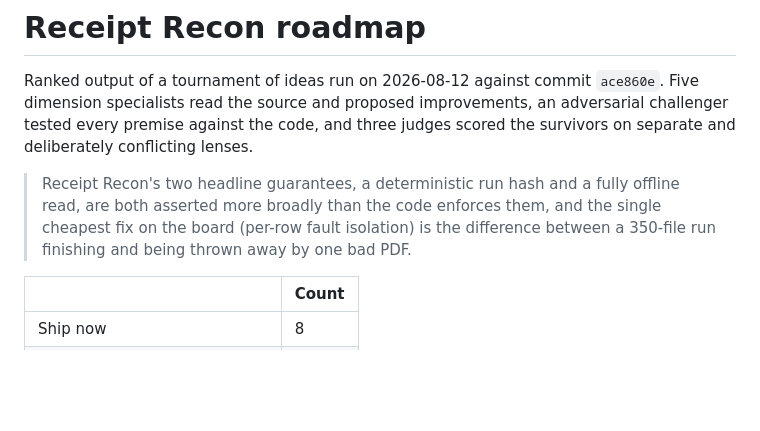
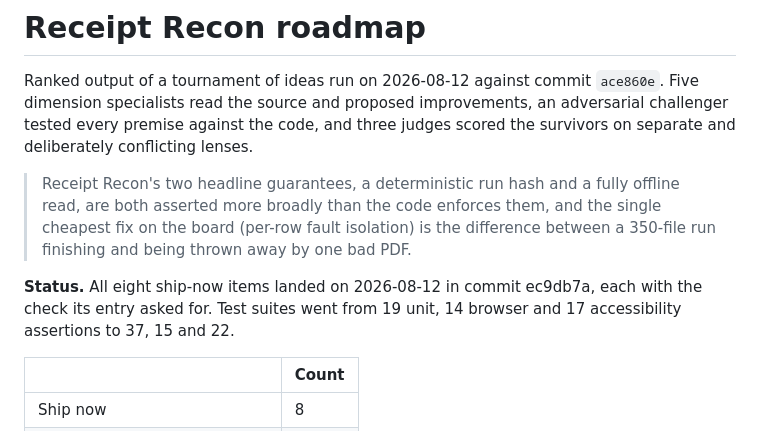
Before and after one commit to ucsandman/receipt-recon, a Markdown page: docs/ROADMAP.md, the part around the change. Drawn GitHub-style; blank space fills up the shorter version.

Commit message:
Mark the roadmap's ship-now tier as delivered
All eight landed in ec9db7a. Suites went 19/14/17 to 37/15/22.

Co-Authored-By: Claude Opus 5 (1M context) <noreply@anthropic.com>
Claude-Session: https://claude.ai/code/session_0139VfwzTdGbJEFG3ny4XNcn

```diff
--- a/docs/ROADMAP.md
+++ b/docs/ROADMAP.md
@@ -6,6 +6,8 @@ challenger tested every premise against the code, and three judges scored the su
 on separate and deliberately conflicting lenses.
 
 > Receipt Recon's two headline guarantees, a deterministic run hash and a fully offline read, are both asserted more broadly than the code enforces them, and the single cheapest fix on the board (per-row fault isolation) is the difference between a 350-file run finishing and being thrown away by one bad PDF.
+
+**Status.** All eight ship-now items landed on 2026-08-12 in commit ec9db7a, each with the check its entry asked for. Test suites went from 19 unit, 14 browser and 17 accessibility assertions to 37, 15 and 22.
 
 | | Count |
 | --- | --- |
```
